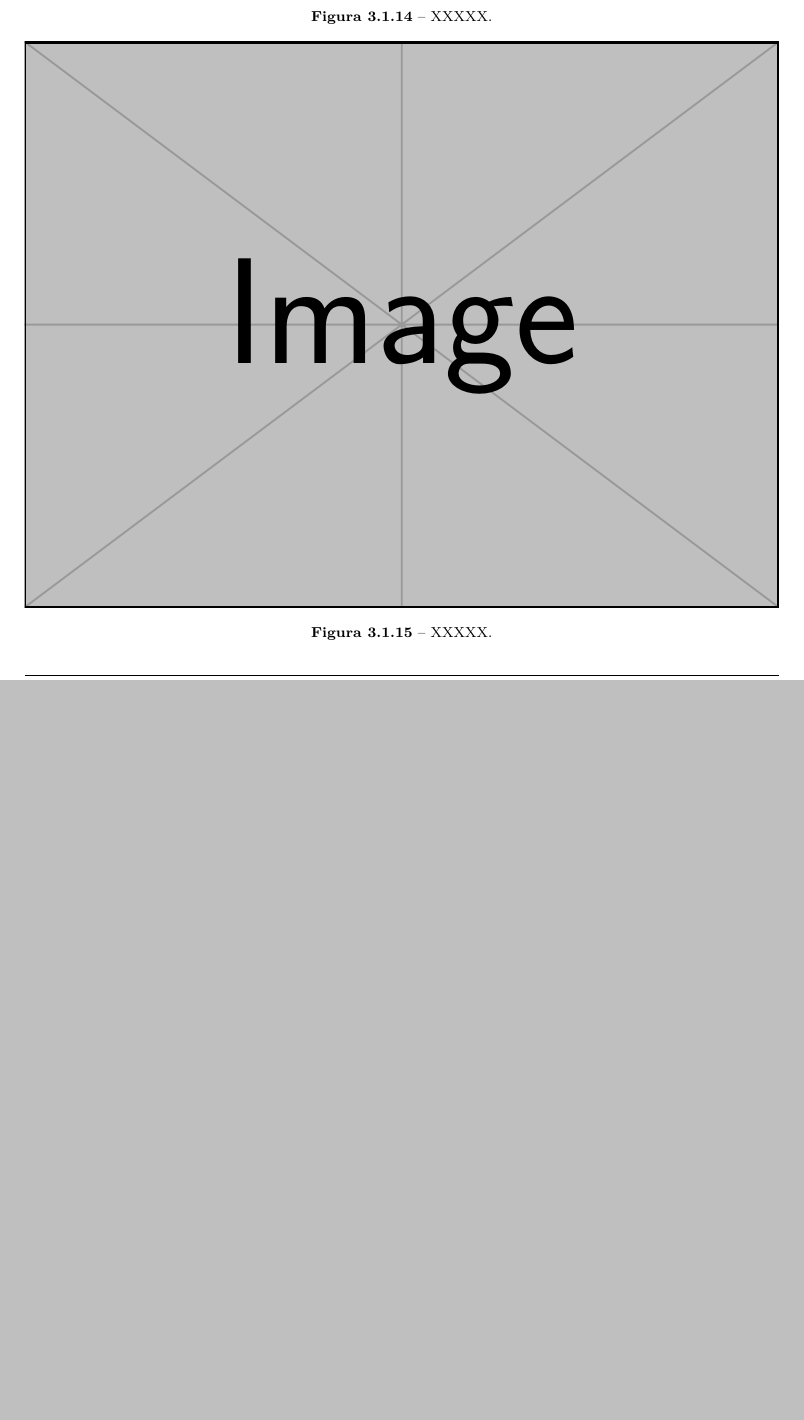
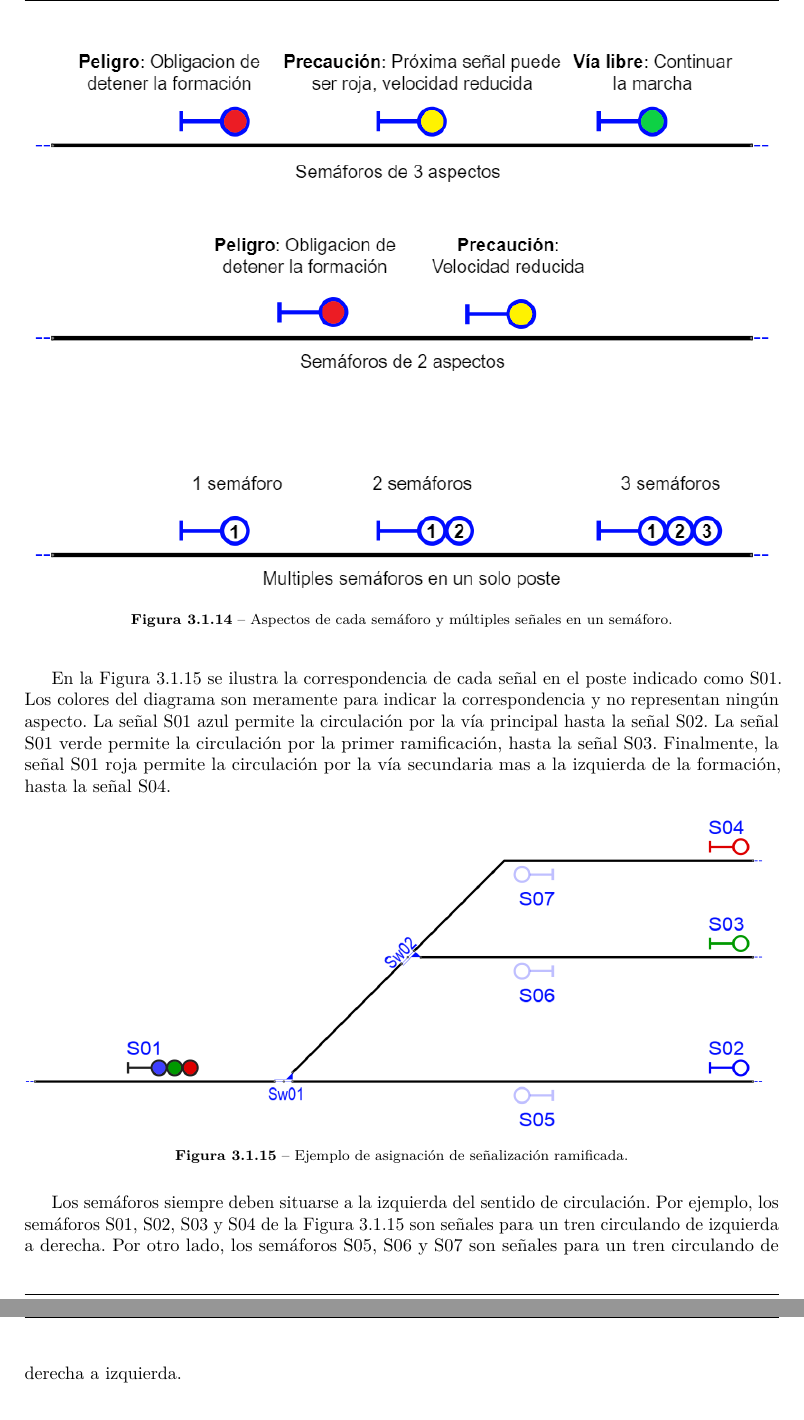
Before and after one commit to Martin-N-Menendez/PhDThesis, a LaTeX document (main.tex, which reads RNA/biblioteca/signal.tex): part of page 53 of 141 before the commit and two parts of pages 53 and 54 of 140 after it, the two joined at a grey line, cut at the place of the change, the shorter picture padded with empty space. Compiled offline with pdfLaTeX.

Commit message:
Updates from Overleaf

```diff
--- a/RNA/biblioteca/signal.tex
+++ b/RNA/biblioteca/signal.tex
@@ -8,4 +7,5 @@ El sistema de señalamiento utiliza los semáforos ferroviarios (en adelante den
-        \centering\caption{XXXXX.}
+        \includegraphics[width=1\textwidth]{Figuras/Semaforo3.png}
+        \centering\caption{Aspectos de cada semáforo y múltiples señales en un semáforo.}
         \label{fig:signal_1}
     \end{figure}
 
@@ -13,8 +18,10 @@ Otra diferencia fundamental es que no todos los semáforos ferroviarios poseen t
+    En la Figura \ref{fig:signal_2} se ilustra la correspondencia de cada señal en el poste indicado como S01. Los colores del diagrama son meramente para indicar la correspondencia y no representan ningún aspecto. La señal S01 azul permite la circulación por la vía principal hasta la señal S02. La señal S01 verde permite la circulación por la primer ramificación, hasta la señal S03. Finalmente, la señal S01 roja permite la circulación por la vía secundaria mas a la izquierda de la formación, hasta la señal S04.
 
     \begin{figure}[!h]
         \centering
-        \includegraphics[width=1\textwidth]{example-image}
-        \centering\caption{XXXXX.}
+        \includegraphics[width=1\textwidth]{Figuras/semaforos.PNG}
+        \centering\caption{Ejemplo de asignación de señalización ramificada.}
         \label{fig:signal_2}
     \end{figure}
 
+    Los semáforos siempre deben situarse a la izquierda del sentido de circulación. Por ejemplo, los semáforos S01, S02, S03 y S04 de la Figura \ref{fig:signal_2} son señales para un tren circulando de izquierda a derecha. Por otro lado, los semáforos S05, S06 y S07 son señales para un tren circulando de derecha a izquierda.
```
Also changed, not shown: Figuras/Sem_2Aspectos.jpg (added), Figuras/Sem_3Aspectos.jpg (added), Figuras/Semaforo3.png (added), Figuras/semaforos.PNG (added), RNA/biblioteca/signal.tex (20 more changed lines).
